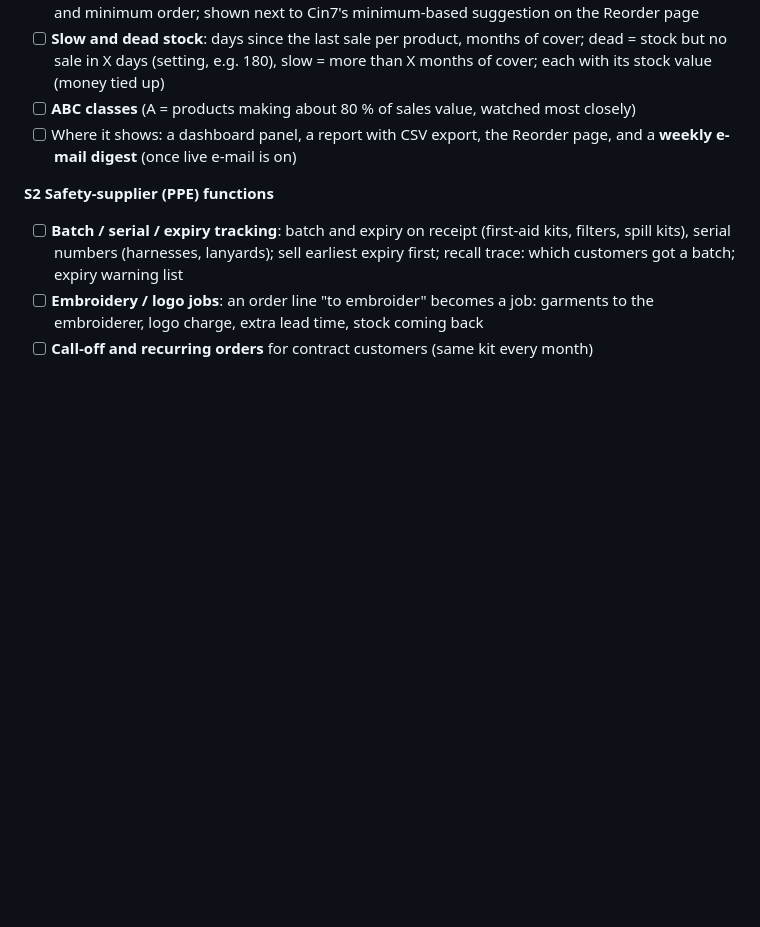
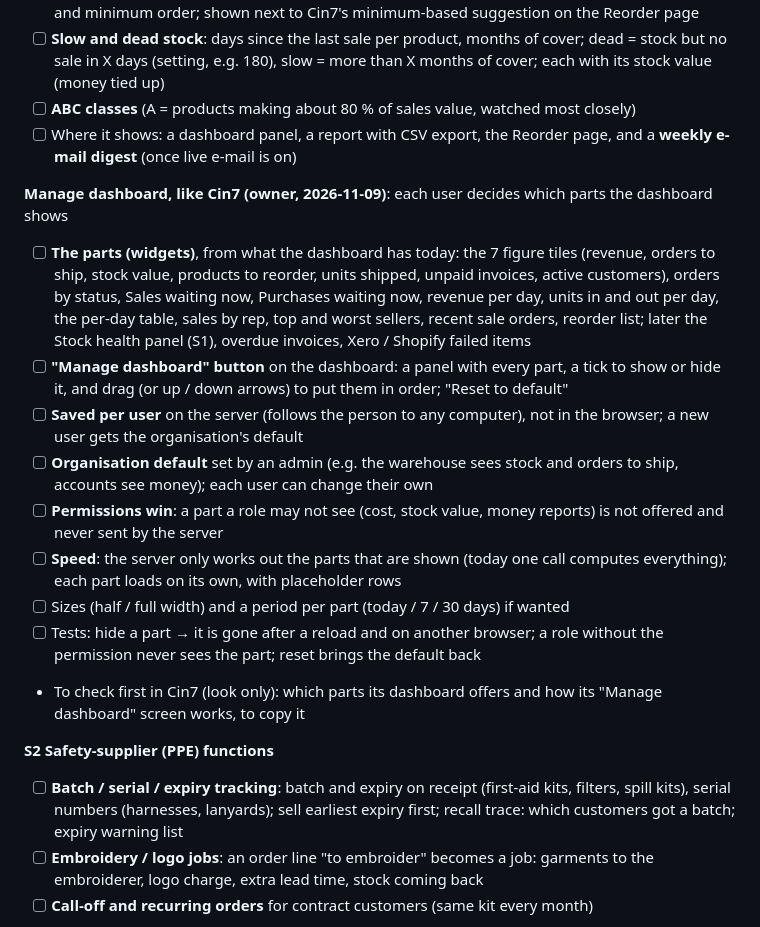
Before and after one commit to love1095/expert-erp, a Markdown page: docs/TODO.md, the part around the change. GitHub-like rendering; blank space fills up the shorter version.

Commit message:
TODO: Manage dashboard like Cin7 (choose and order the dashboard parts per user)
Co-Authored-By: Claude Opus 5.5 <noreply@anthropic.com>

```diff
--- a/docs/TODO.md
+++ b/docs/TODO.md
@@ -78,6 +78,17 @@ Already in the ERP (the base to build on): Cin7's minimum-based Reorder list, to
 - [ ] **ABC classes** (A = products making about 80 % of sales value, watched most closely)
 - [ ] Where it shows: a dashboard panel, a report with CSV export, the Reorder page, and a **weekly e-mail digest** (once live e-mail is on)
 
+**Manage dashboard, like Cin7 (owner, 2026-11-09)**: each user decides which parts the dashboard shows
+- [ ] **The parts (widgets)**, from what the dashboard has today: the 7 figure tiles (revenue, orders to ship, stock value, products to reorder, units shipped, unpaid invoices, active customers), orders by status, Sales waiting now, Purchases waiting now, revenue per day, units in and out per day, the per-day table, sales by rep, top and worst sellers, recent sale orders, reorder list; later the Stock health panel (S1), overdue invoices, Xero / Shopify failed items
+- [ ] **"Manage dashboard" button** on the dashboard: a panel with every part, a tick to show or hide it, and drag (or up / down arrows) to put them in order; "Reset to default"
+- [ ] **Saved per user** on the server (follows the person to any computer), not in the browser; a new user gets the organisation's default
+- [ ] **Organisation default** set by an admin (e.g. the warehouse sees stock and orders to ship, accounts see money); each user can change their own
+- [ ] **Permissions win**: a part a role may not see (cost, stock value, money reports) is not offered and never sent by the server
+- [ ] **Speed**: the server only works out the parts that are shown (today one call computes everything); each part loads on its own, with placeholder rows
+- [ ] Sizes (half / full width) and a period per part (today / 7 / 30 days) if wanted
+- [ ] Tests: hide a part → it is gone after a reload and on another browser; a role without the permission never sees the part; reset brings the default back
+- To check first in Cin7 (look only): which parts its dashboard offers and how its "Manage dashboard" screen works, to copy it
+
 **S2 Safety-supplier (PPE) functions**
 - [ ] **Batch / serial / expiry tracking**: batch and expiry on receipt (first-aid kits, filters, spill kits), serial numbers (harnesses, lanyards); sell earliest expiry first; recall trace: which customers got a batch; expiry warning list
 - [ ] **Embroidery / logo jobs**: an order line "to embroider" becomes a job: garments to the embroiderer, logo charge, extra lead time, stock coming back
```
